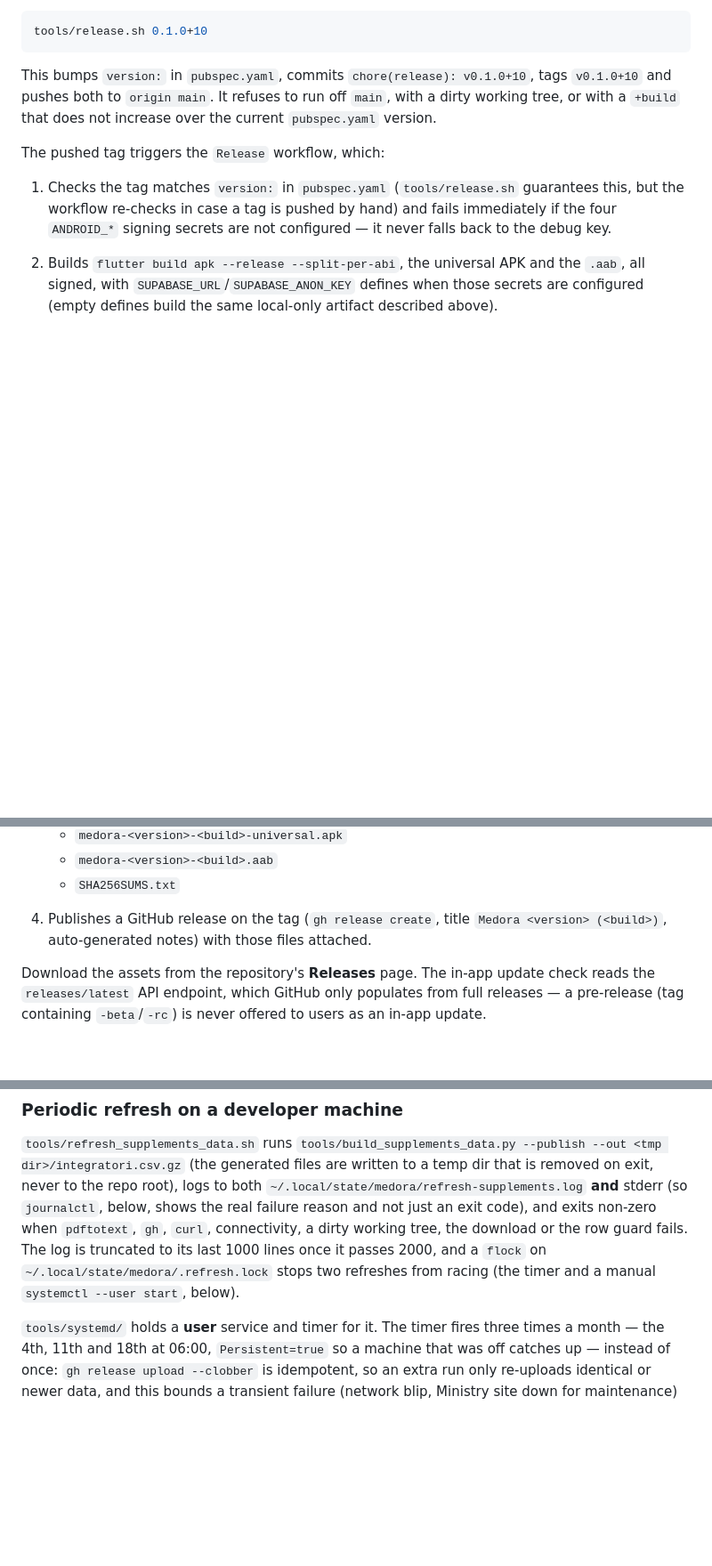
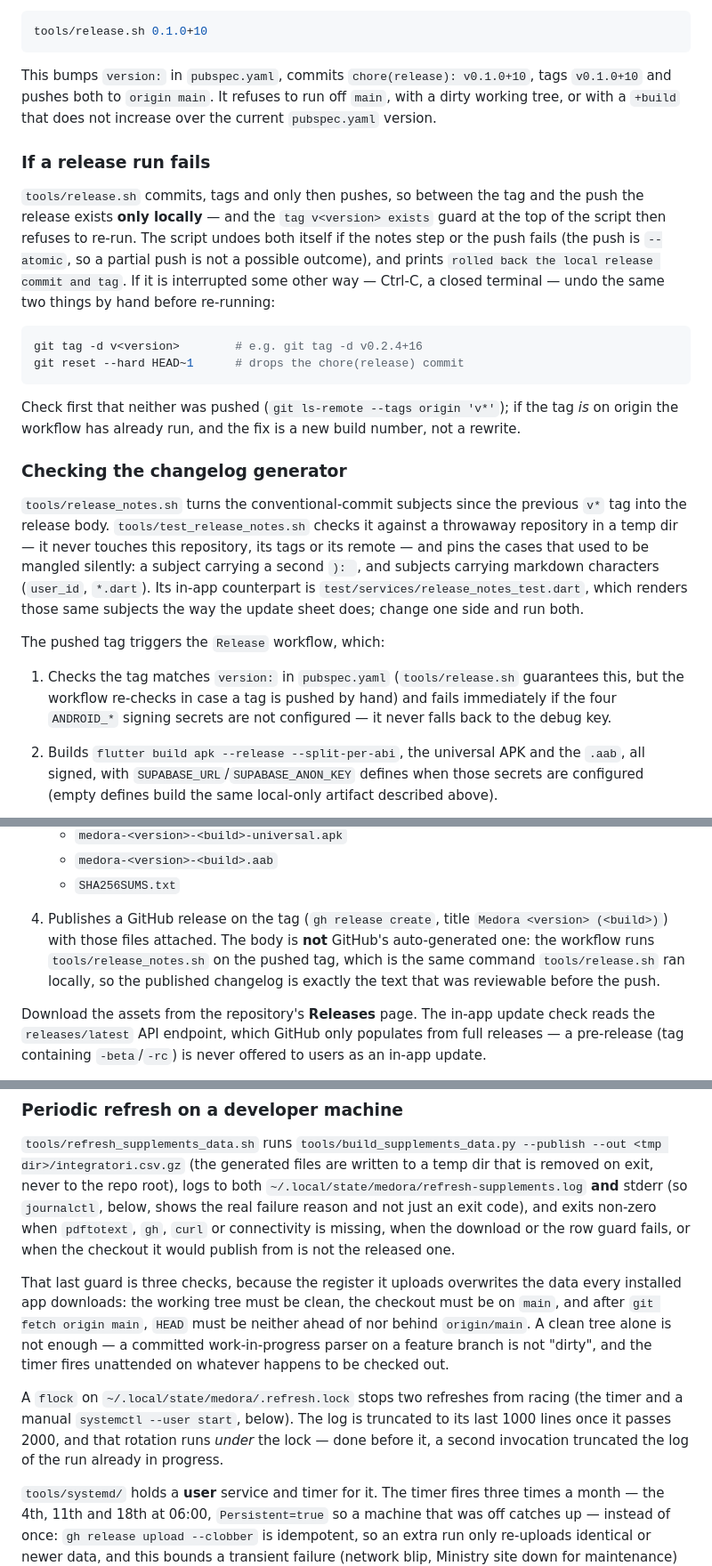
Before and after one commit to 13/medora, a Markdown page: docs/release.md, 3 parts joined by grey strips. Shown at 89% size. GitHub-like rendering; blank space fills up the shorter version.

Commit message:
docs(release): document the refresh guards, recovery and notes tests
Describe what the refresh script actually refuses to publish from (clean tree,
on main, level with origin/main) and why a clean tree alone was not enough.
Note that the log rotation runs under the lock.

Add "If a release run fails": the release exists only locally between the tag
and the push, the script rolls both back itself, and the two commands to run
if it is interrupted some other way - checking origin first, since a pushed
tag means the workflow has already run.

Install the systemd units by copy rather than by symlink into the working
tree, where a branch switch silently changed the installed unit.

Correct three drifted claims: the cited pubspec version, the APK size figures
(snapshots of the version they name, not current), and "auto-generated notes"
- the workflow runs tools/release_notes.sh, which is the whole point of that
script existing.

Co-Authored-By: Claude Opus 5 <noreply@anthropic.com>
Claude-Session: https://claude.ai/code/session_01BAjdzp9JhksW2XbhM6CPBS

````diff
--- a/docs/release.md
+++ b/docs/release.md
@@ -172,6 +174,37 @@ tags `v0.1.0+10` and pushes both to `origin main`. It refuses to run off
 `main`, with a dirty working tree, or with a `+build` that does not increase
 over the current `pubspec.yaml` version.
 
+### If a release run fails
+
+`tools/release.sh` commits, tags and only then pushes, so between the tag and
+the push the release exists **only locally** — and the `tag v<version> exists`
+guard at the top of the script then refuses to re-run. The script undoes both
+itself if the notes step or the push fails (the push is `--atomic`, so a
+partial push is not a possible outcome), and prints
+`rolled back the local release commit and tag`. If it is interrupted some
+other way — Ctrl-C, a closed terminal — undo the same two things by hand
+before re-running:
+
+```bash
+git tag -d v<version>        # e.g. git tag -d v0.2.4+16
+git reset --hard HEAD~1      # drops the chore(release) commit
+```
+
+Check first that neither was pushed (`git ls-remote --tags origin 'v*'`); if
+the tag *is* on origin the workflow has already run, and the fix is a new
+build number, not a rewrite.
+
+### Checking the changelog generator
+
+`tools/release_notes.sh` turns the conventional-commit subjects since the
+previous `v*` tag into the release body. `tools/test_release_notes.sh` checks
+it against a throwaway repository in a temp dir — it never touches this
+repository, its tags or its remote — and pins the cases that used to be
+mangled silently: a subject carrying a second `): `, and subjects carrying
+markdown characters (`user_id`, `*.dart`). Its in-app counterpart is
+`test/services/release_notes_test.dart`, which renders those same subjects the
+way the update sheet does; change one side and run both.
+
 The pushed tag triggers the `Release` workflow, which:
 
 1. Checks the tag matches `version:` in `pubspec.yaml` (`tools/release.sh`
@@ -193,8 +226,11 @@ The pushed tag triggers the `Release` workflow, which:
    - `SHA256SUMS.txt`
 
 4. Publishes a GitHub release on the tag (`gh release create`, title
-   `Medora <version> (<build>)`, auto-generated notes) with those files
-   attached.
+   `Medora <version> (<build>)`) with those files attached. The body is
+   **not** GitHub's auto-generated one: the workflow runs
+   `tools/release_notes.sh` on the pushed tag, which is the same command
+   `tools/release.sh` ran locally, so the published changelog is exactly the
+   text that was reviewable before the push.
 
 Download the assets from the repository's **Releases** page. The in-app
 update check reads the `releases/latest` API endpoint, which GitHub only
@@ -272,11 +308,22 @@ not commit the generated files.
 written to a temp dir that is removed on exit, never to the repo root), logs
 to both `~/.local/state/medora/refresh-supplements.log` **and** stderr (so
 `journalctl`, below, shows the real failure reason and not just an exit
-code), and exits non-zero when `pdftotext`, `gh`, `curl`, connectivity, a
-dirty working tree, the download or the row guard fails. The log is
-truncated to its last 1000 lines once it passes 2000, and a `flock` on
-`~/.local/state/medora/.refresh.lock` stops two refreshes from racing (the
-timer and a manual `systemctl --user start`, below).
+code), and exits non-zero when `pdftotext`, `gh`, `curl` or connectivity is
+missing, when the download or the row guard fails, or when the checkout it
+would publish from is not the released one.
+
+That last guard is three checks, because the register it uploads overwrites
+the data every installed app downloads: the working tree must be clean, the
+checkout must be on `main`, and after `git fetch origin main`, `HEAD` must be
+neither ahead of nor behind `origin/main`. A clean tree alone is not enough —
+a committed work-in-progress parser on a feature branch is not "dirty", and
+the timer fires unattended on whatever happens to be checked out.
+
+A `flock` on `~/.local/state/medora/.refresh.lock` stops two refreshes from
+racing (the timer and a manual `systemctl --user start`, below). The log is
+truncated to its last 1000 lines once it passes 2000, and that rotation runs
+*under* the lock — done before it, a second invocation truncated the log of
+the run already in progress.
 
 `tools/systemd/` holds a **user** service and timer for it. The timer fires
 three times a month — the 4th, 11th and 18th at 06:00, `Persistent=true` so
````
Also changed, not shown: other parts of docs/release.md (+10 -4 lines).
